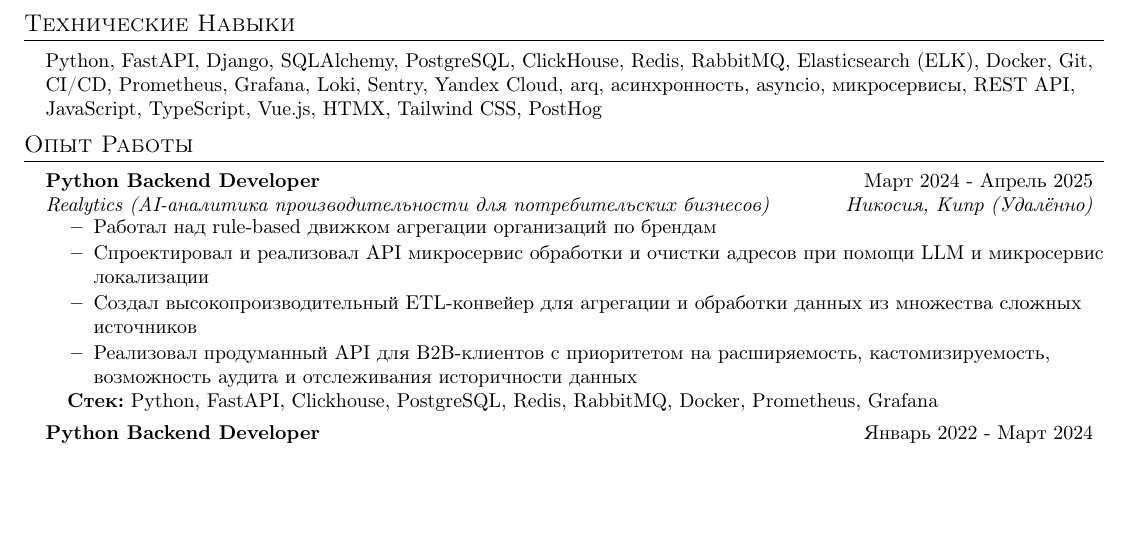
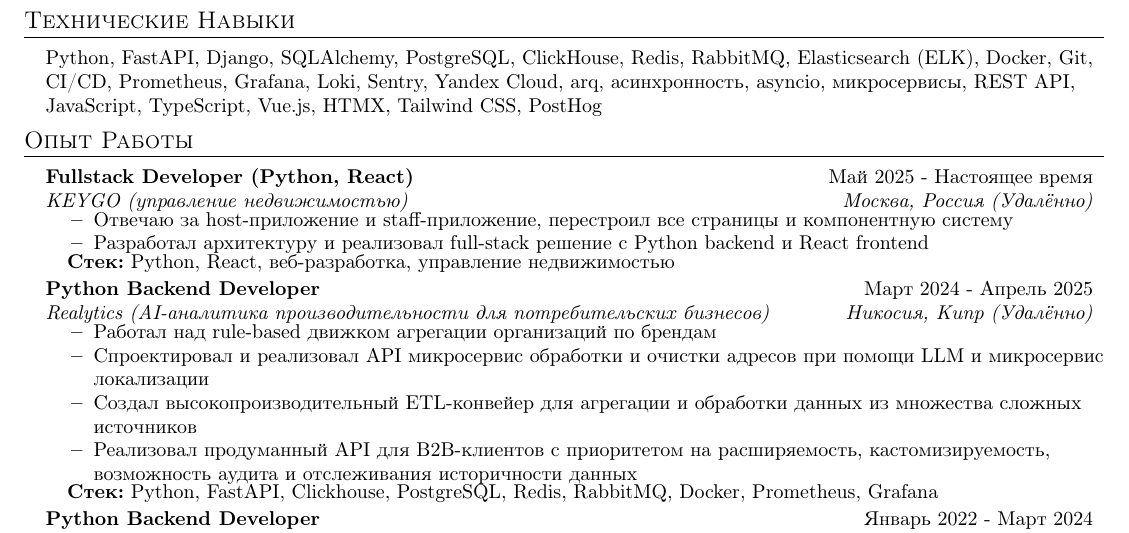
Before and after one commit to AHTOOOXA/personal, a LaTeX CV (cv/ru.tex): part of the page, cut so that both start at the same text, the shorter picture padded with empty space. Compiled offline with pdfLaTeX.

Commit message:
third job

```diff
--- a/cv/ru.tex
+++ b/cv/ru.tex
@@ -99,6 +99,17 @@
 \section{Опыт Работы}
   \resumeSubHeadingListStart
     \resumeSubheading
+      {Fullstack Developer (Python, React)}{Май 2025 - Настоящее время}
+      {KEYGO (управление недвижимостью)}{Москва, Россия (Удалённо)}
+      \resumeItemListStart
+        \resumeItem{Отвечаю за host-приложение и staff-приложение, перестроил все страницы и компонентную систему}
+        \resumeItem{Разработал архитектуру и реализовал full-stack решение с Python backend и React frontend}
+      \resumeItemListEnd
+      \small\vspace{-6pt}\begin{itemize}[leftmargin=0.15in, label={}]
+    \item{\textbf{Стек:} Python, React, веб-разработка, управление недвижимостью}
+    \end{itemize}
+    \vspace{-8pt}
+    \resumeSubheading
       {Python Backend Developer}{Март 2024 - Апрель 2025}
       {Realytics (AI-аналитика производительности для потребительских бизнесов)}{Никосия, Кипр (Удалённо)}
       \resumeItemListStart
```
Also changed, not shown: cv/en.tex (+11 -0 lines), cv/en.pdf, cv/ru.pdf.
